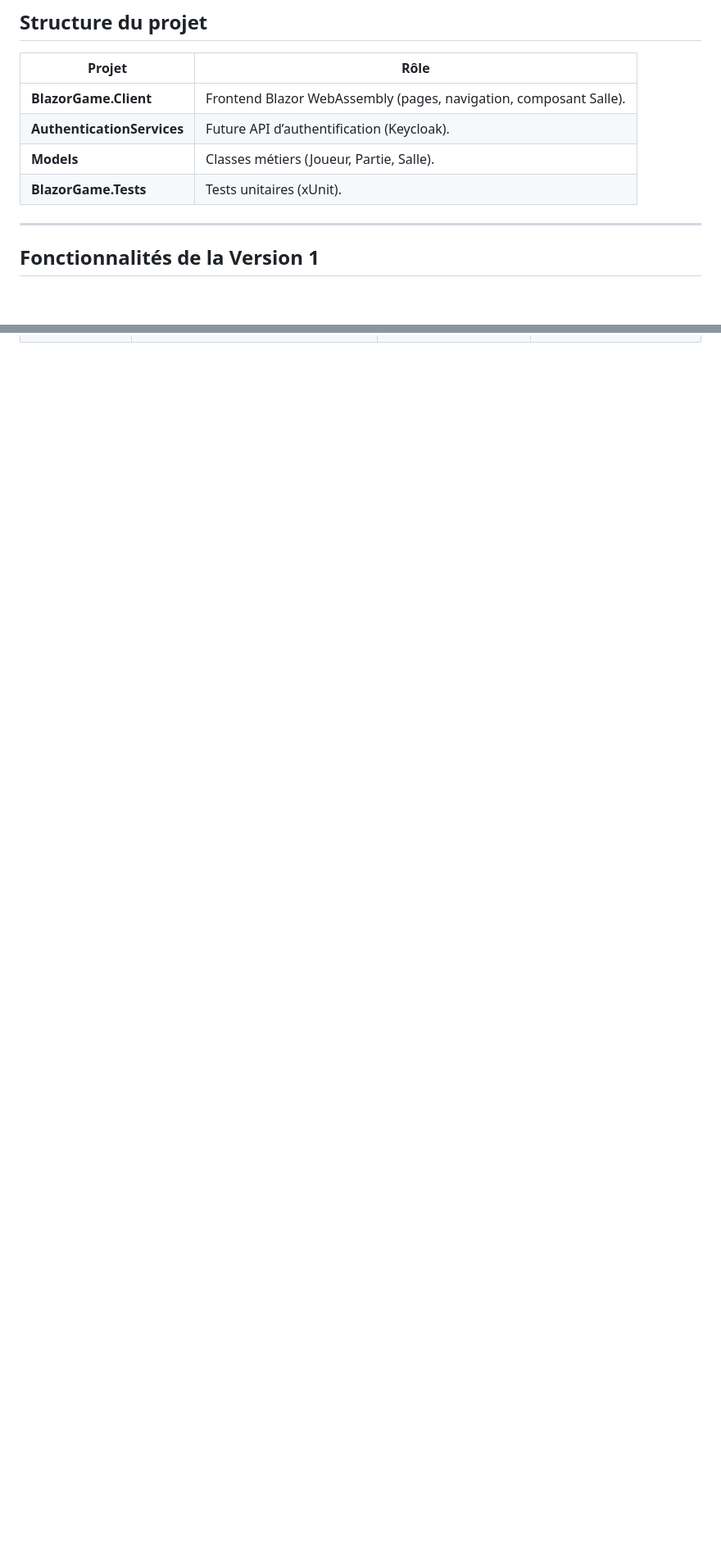
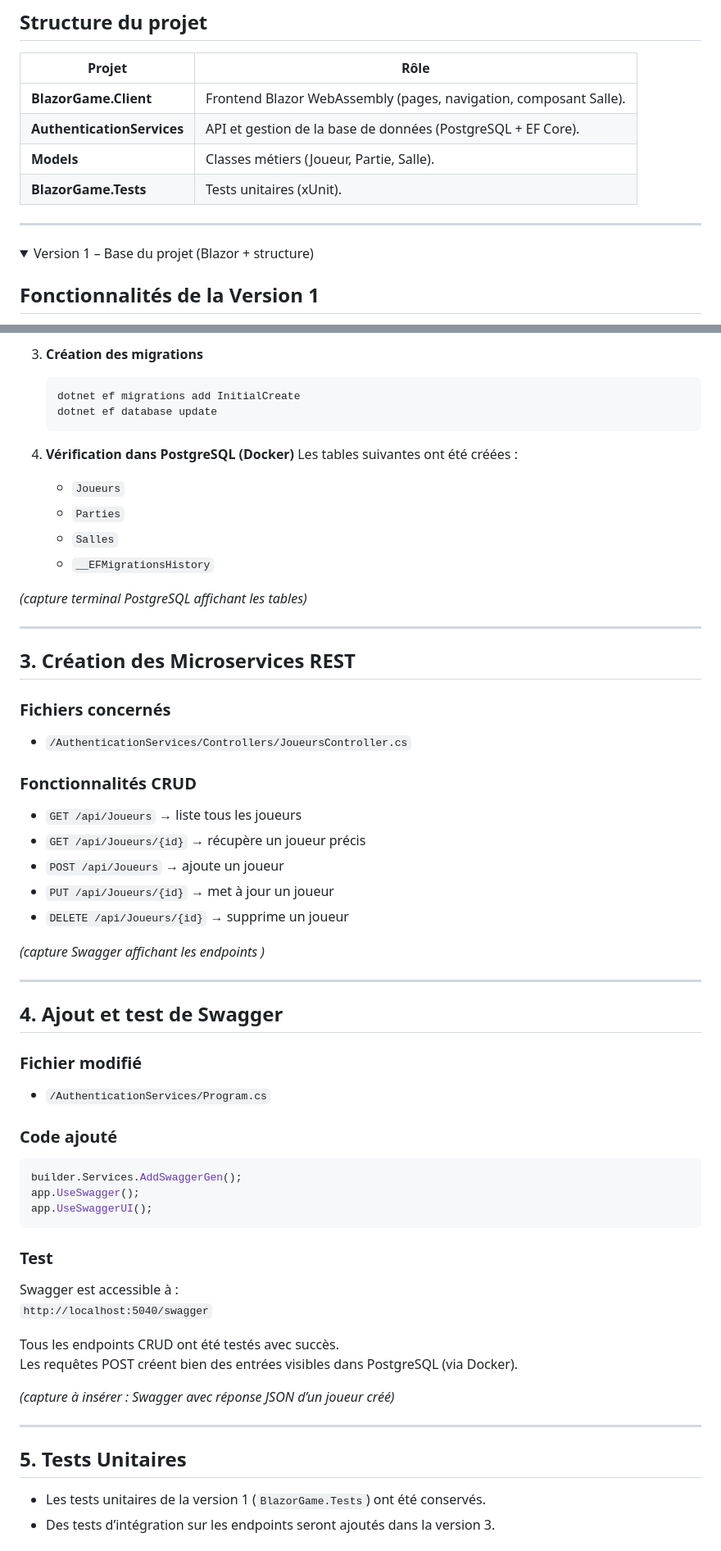
Before and after one commit to fluffykoo/BlazorGameQuest2694, a Markdown page: README.md, 2 parts joined by grey strips. Shown at 82% size. Rendered like a GitHub page; folded sections open; blank space fills up the shorter version.

Commit message:
Update V2 README.md

````diff
--- a/README.md
+++ b/README.md
@@ -11,11 +11,12 @@ Un administrateur gère les joueurs et les scores via une interface dédiée.
 | Projet | Rôle |
 |--------|------|
 | **BlazorGame.Client** | Frontend Blazor WebAssembly (pages, navigation, composant Salle). |
-| **AuthenticationServices** | Future API d’authentification (Keycloak). |
+| **AuthenticationServices** | API et gestion de la base de données (PostgreSQL + EF Core). |
 | **Models** | Classes métiers (Joueur, Partie, Salle). |
 | **BlazorGame.Tests** | Tests unitaires (xUnit). |
-
 ---
+<details>
+<summary>Version 1 – Base du projet (Blazor + structure)</summary>
 
 ## Fonctionnalités de la Version 1
 - Structure complète de la solution .NET.
@@ -96,0 +168,60 @@ dotnet run
+3. **Création des migrations**
+   ```bash
+   dotnet ef migrations add InitialCreate
+   dotnet ef database update
+   ```
+
+4. **Vérification dans PostgreSQL (Docker)**
+   Les tables suivantes ont été créées :
+   - `Joueurs`
+   - `Parties`
+   - `Salles`
+   - `__EFMigrationsHistory`
+
+*(capture terminal PostgreSQL affichant les tables)*
+
+---
+
+## 3. Création des Microservices REST
+
+### Fichiers concernés
+- `/AuthenticationServices/Controllers/JoueursController.cs`
+
+###  Fonctionnalités CRUD
+- `GET /api/Joueurs` → liste tous les joueurs
+- `GET /api/Joueurs/{id}` → récupère un joueur précis
+- `POST /api/Joueurs` → ajoute un joueur
+- `PUT /api/Joueurs/{id}` → met à jour un joueur
+- `DELETE /api/Joueurs/{id}` → supprime un joueur
+
+*(capture Swagger affichant les endpoints )*
+
+---
+
+## 4. Ajout et test de Swagger
+
+### Fichier modifié
+- `/AuthenticationServices/Program.cs`
+
+### Code ajouté
+```csharp
+builder.Services.AddSwaggerGen();
+app.UseSwagger();
+app.UseSwaggerUI();
+```
+
+### Test
+Swagger est accessible à :
+`http://localhost:5040/swagger`
+
+Tous les endpoints CRUD ont été testés avec succès.
+Les requêtes POST créent bien des entrées visibles dans PostgreSQL (via Docker).
+
+*(capture à insérer : Swagger avec réponse JSON d’un joueur créé)*
+
+---
+
+## 5. Tests Unitaires
+- Les tests unitaires de la version 1 (`BlazorGame.Tests`) ont été conservés.
+- Des tests d’intégration sur les endpoints seront ajoutés dans la version 3.
+
````
Also changed, not shown: other parts of README.md (+72 -0 lines).
